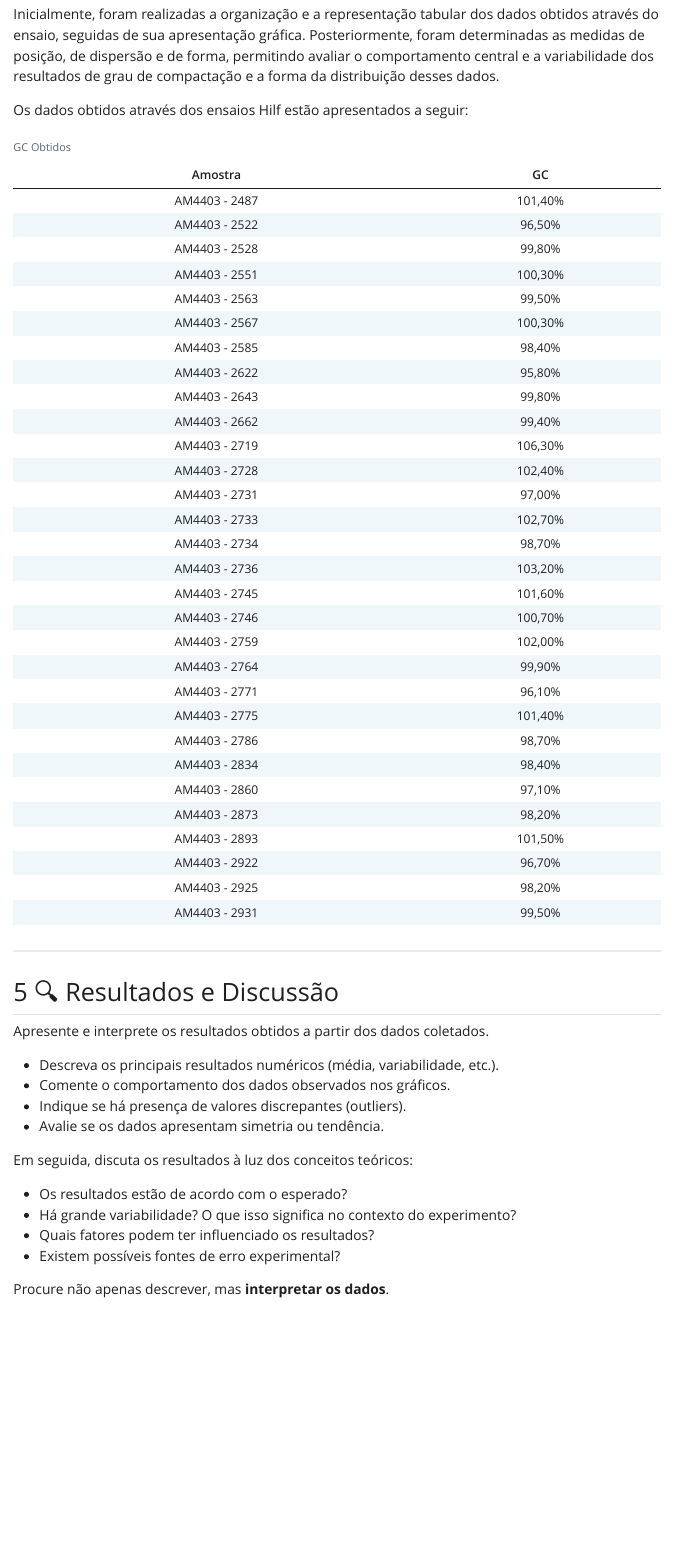
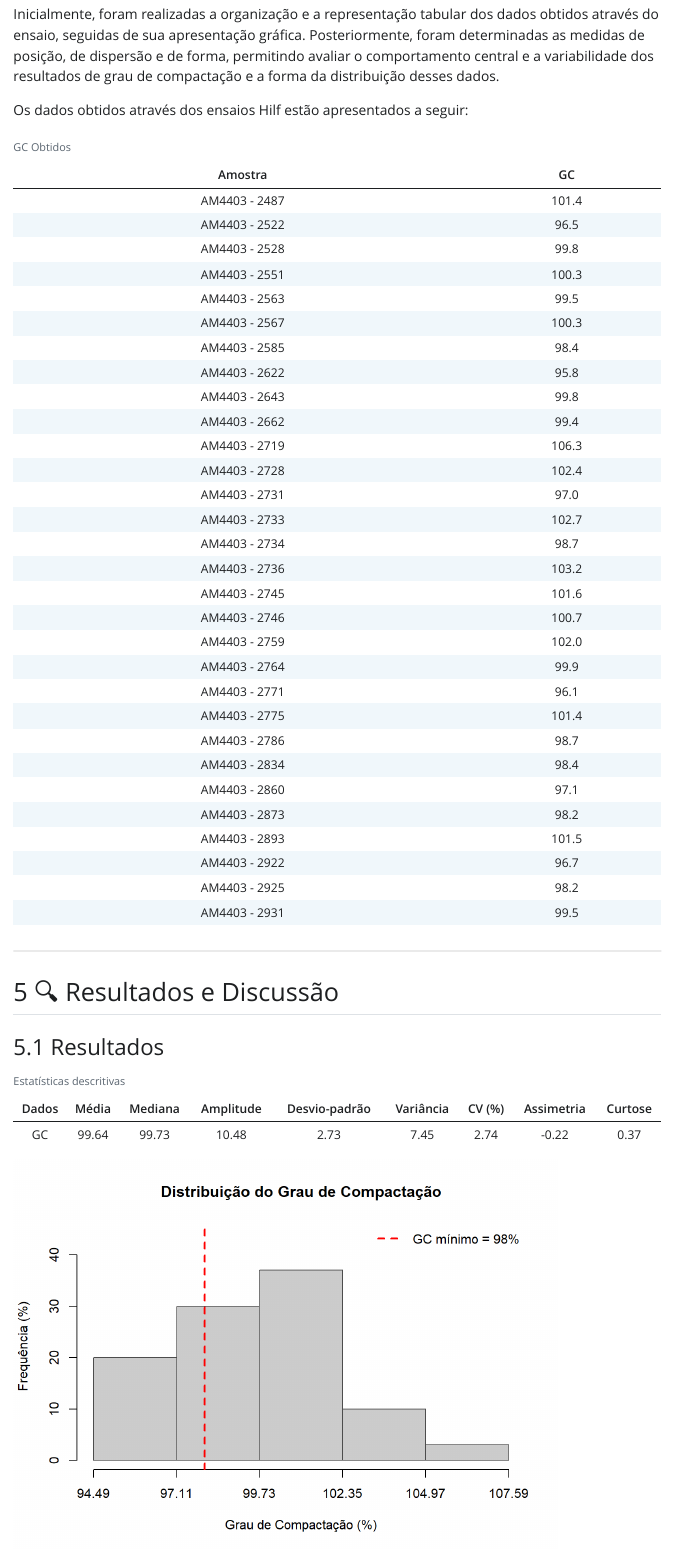
Before and after one commit to mcfcoelho1/relatorio-eait, a Quarto document (relatorio/rel01/index.qmd): the page in a window 1100 px wide, from 560 px down. The pictures show the output file relatorio/rel01/index.html that the author committed with the source, opened offline; folded parts are opened; Quarto's library style sheets are replaced by a plain one without menus.

Commit message:
conclusão do rel01

````diff
--- a/relatorio/rel01/ensaiohilf.csv
+++ b/relatorio/rel01/ensaiohilf.csv
@@ -1,31 +1,31 @@
 Amostra;GC
-AM4403 - 2487;101,40%
-AM4403 - 2522;96,50%
-AM4403 - 2528;99,80%
-AM4403 - 2551;100,30%
-AM4403 - 2563;99,50%
-AM4403 - 2567;100,30%
-AM4403 - 2585;98,40%
-AM4403 - 2622;95,80%
-AM4403 - 2643;99,80%
-AM4403 - 2662;99,40%
-AM4403 - 2719;106,30%
-AM4403 - 2728;102,40%
-AM4403 - 2731;97,00%
-AM4403 - 2733;102,70%
-AM4403 - 2734;98,70%
-AM4403 - 2736;103,20%
-AM4403 - 2745;101,60%
-AM4403 - 2746;100,70%
-AM4403 - 2759;102,00%
-AM4403 - 2764;99,90%
-AM4403 - 2771;96,10%
-AM4403 - 2775;101,40%
-AM4403 - 2786;98,70%
-AM4403 - 2834;98,40%
-AM4403 - 2860;97,10%
-AM4403 - 2873;98,20%
-AM4403 - 2893;101,50%
-AM4403 - 2922;96,70%
-AM4403 - 2925;98,20%
-AM4403 - 2931;99,50%
+AM4403 - 2487;101,4
+AM4403 - 2522;96,5
+AM4403 - 2528;99,8
+AM4403 - 2551;100,3
+AM4403 - 2563;99,5
+AM4403 - 2567;100,3
+AM4403 - 2585;98,4
+AM4403 - 2622;95,8
+AM4403 - 2643;99,8
+AM4403 - 2662;99,4
+AM4403 - 2719;106,3
+AM4403 - 2728;102,4
+AM4403 - 2731;97
+AM4403 - 2733;102,7
+AM4403 - 2734;98,7
+AM4403 - 2736;103,2
+AM4403 - 2745;101,6
+AM4403 - 2746;100,7
+AM4403 - 2759;102
+AM4403 - 2764;99,9
+AM4403 - 2771;96,1
+AM4403 - 2775;101,4
+AM4403 - 2786;98,7
+AM4403 - 2834;98,4
+AM4403 - 2860;97,1
+AM4403 - 2873;98,2
+AM4403 - 2893;101,5
+AM4403 - 2922;96,7
+AM4403 - 2925;98,2
+AM4403 - 2931;99,5
--- a/relatorio/rel01/index.qmd
+++ b/relatorio/rel01/index.qmd
@@ -519,24 +519,124 @@
 
 ## 🔍 Resultados e Discussão
 
-```{r}
+### Resultados
+
+```{r, echo=FALSE}
+library(leem)
+
+dados <- read.csv2("ensaiohilf.csv")
+
+dadogc <- dados$GC
+
+valor <- new_leem(dadogc, variable = "continuous")
+
+media <- mean(valor, rounding = 2)
+
+mediana <- median(valor, rounding = 2)
+
+amplitude <- amplitude(valor, rounding = 2)
+
+desvio <- sdev(valor, rounding = 2)
+
+variancia <- variance(valor, rounding = 2)
+
+variancia1 <- round(variancia, 2)
+
+cv <- cv(valor,rounding = 2)
+
+assimetria <- skewness(valor, rounding = 2)
+
+curtose <- e1071::kurtosis(valor, na.rm = FALSE, type = 1)
+
+curtose1 <- round(curtose, 2)
+
+tabela <- data.frame(
+  Dados = "GC",
+  Media = media,
+  Mediana = mediana,
+  Amplitude = amplitude,
+  Desvio = desvio,
+  Variancia = variancia1,
+  CV = cv,
+  Assimetria = assimetria,
+  Curtose = curtose1
+)
+
+knitr::kable(
+  tabela,
+  align = "c",
+  col.names = c(
+    "Dados",
+    "Média",
+    "Mediana",
+    "Amplitude",
+    "Desvio-padrão",
+    "Variância",
+    "CV (%)",
+    "Assimetria",
+    "Curtose"
+),
+ caption = "Estatísticas descritivas"
+) |>
+  kableExtra::kable_styling(
+    full_width = FALSE,
+    bootstrap_options = c("striped", "hover", "condensed")
+  )
 
 ```
 
+```{r, echo=FALSE}
+library(leem)
 
+dadogc |>
+  new_leem(variable = "continuous") |>
+  tabfreq() |>
+  hist(
+    freq = "p",
+    main = "Distribuição do Grau de Compactação",
+    xlab = "Grau de Compactação (%)",
+    ylab = "Frequência (%)",
+    bg = FALSE,
+    barcol = "gray80",
+    barborder = "gray30"
+  )
 
-Apresente e interprete os resultados obtidos a partir dos dados coletados.
+abline(
+  v = 98,
+  col = "red",
+  lwd = 2,
+  lty = 2
+)
 
-- Descreva os principais resultados numéricos (média, variabilidade, etc.).
-- Comente o comportamento dos dados observados nos gráficos.
-- Indique se há presença de valores discrepantes (outliers).
-- Avalie se os dados apresentam simetria ou tendência.
+legend(
+  "topright",
+  legend = "GC mínimo = 98%",
+  col = "red",
+  lwd = 2,
+  lty = 2,
+  bty = "n"
+)
+```
 
-Em seguida, discuta os resultados à luz dos conceitos teóricos:
+```{r, echo=FALSE}
+# Classificação dos resultados
+situacao <- ifelse(dados$GC >= 98, "GC >= 98%", "GC < 98%")
 
-- Os resultados estão de acordo com o esperado?
-- Há grande variabilidade? O que isso significa no contexto do experimento?
-- Quais fatores podem ter influenciado os resultados?
-- Existem possíveis fontes de erro experimental?
+# Tabela resumo
+tabela_gc <- data.frame(
+  Situação = c("GC >= 98%", "GC < 98%"),
+  Quantidade = c(
+    sum(dados$GC >= 98),
+    sum(dados$GC < 98)
+  ),
+  Percentual = c(
+    mean(dados$GC >= 98) * 100,
+    mean(dados$GC < 98) * 100
+  )
+)
 
-Procure não apenas descrever, mas **interpretar os dados**.
+knitr::kable(
+  tabela_gc,
+  col.names = c("Situação", "Nº de ensaios", "Percentual (%)"),
+  digits = c(0, 0, 1),
+  align = "c",
````
Also changed, not shown: relatorio/rel01/index.html, relatorio/rel01/index_files/figure-html/unnamed-chunk-14-1.png (added), relatorio/rel01/index.qmd (31 more changed lines).
